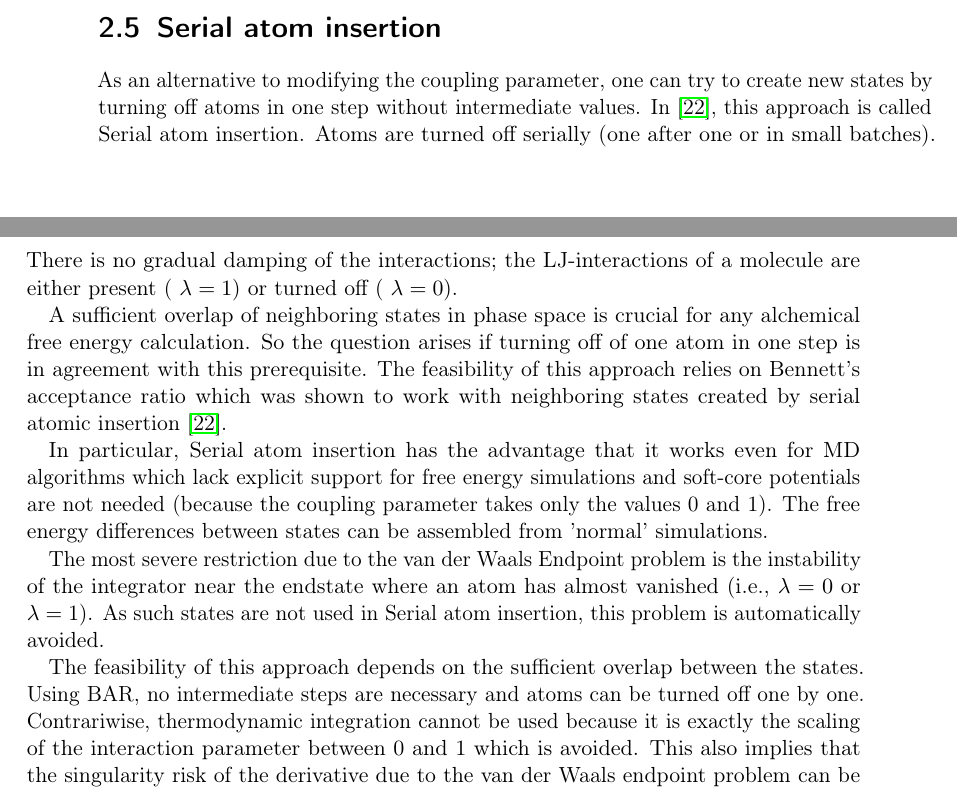
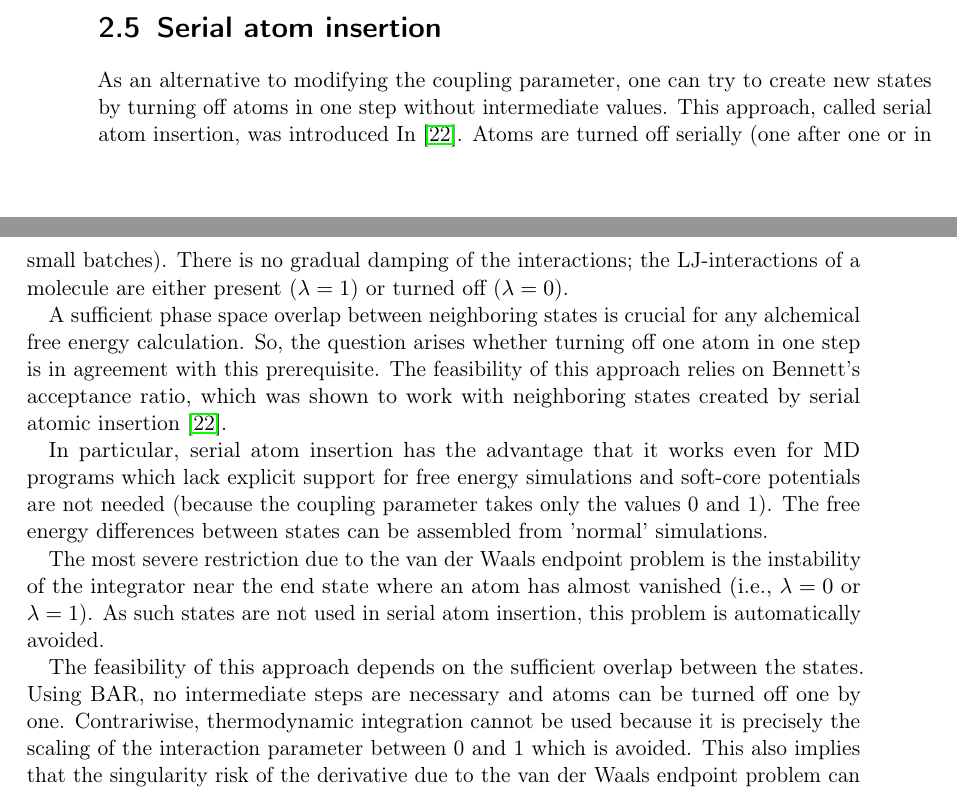
Before and after one commit to jalhackl/Master-Bioinformatik-Transformato, a LaTeX thesis (main.tex, which reads B) Chapters/free_energy_calculations.tex): two parts of pages 12 and 13 of 53, joined at a grey line, cut so that both start at the same text. Compiled offline with pdfLaTeX.

Commit message:
Serial atom insertion

```diff
--- a/B) Chapters/free_energy_calculations.tex
+++ b/B) Chapters/free_energy_calculations.tex
@@ -298,33 +298,32 @@ dummy atom contributions cancel out exactly. \cite{Fleck.2021}
 
 As an alternative to modifying the coupling parameter, one can
 try to create new states by turning off atoms in one step without
-intermediate values. In \cite{Boresch.2011}, this approach is called
-Serial atom insertion. Atoms are turned off serially (one after one
+intermediate values. This approach, called serial atom insertion, was introduced In \cite{Boresch.2011}. Atoms are turned off serially (one after one
 or in small batches). There is no gradual damping of the interactions; the
-LJ-interactions of a molecule are either present ( $\lambda=1$) or
-turned off ( $\lambda=0$).
+LJ-interactions of a molecule are either present ($\lambda=1$) or
+turned off ($\lambda=0$).
 
-A sufficient overlap of neighboring states in phase space is crucial
-for any alchemical free energy calculation. So the question arises
-if turning off of one atom in one step is in agreement with this prerequisite. The feasibility of this approach relies on Bennett's acceptance
-ratio which was shown to work with neighboring states created
+A sufficient phase space overlap between neighboring states is crucial
+for any alchemical free energy calculation. So, the question arises
+whether turning off one atom in one step is in agreement with this prerequisite. The feasibility of this approach relies on Bennett's acceptance
+ratio, which was shown to work with neighboring states created
 by serial atomic insertion \cite{Boresch.2011}.
 
-In particular, Serial atom insertion has the advantage that it works
-even for MD algorithms which lack explicit support for free energy
+In particular, serial atom insertion has the advantage that it works
+even for MD programs which lack explicit support for free energy
 simulations and soft-core potentials are not needed (because the coupling
 parameter takes only the values 0 and 1). The free energy differences
 between states can be assembled from 'normal' simulations.
 
-The most severe restriction due to the van der Waals Endpoint
-problem is the instability of the integrator near the endstate where an atom has almost vanished (i.e.,  $\lambda=0$ or  $\lambda=1$). As such states
-are not used in Serial atom insertion, this problem is automatically
+The most severe restriction due to the van der Waals endpoint
+problem is the instability of the integrator near the end state where an atom has almost vanished (i.e.,  $\lambda=0$ or  $\lambda=1$). As such states
+are not used in serial atom insertion, this problem is automatically
 avoided.
 
 The feasibility of this approach depends on the sufficient overlap
 between the states. Using BAR, no intermediate steps are necessary
 and atoms can be turned off one by one. Contrariwise, thermodynamic
-integration cannot be used because it is exactly the scaling of the
+integration cannot be used because it is precisely the scaling of the
 interaction parameter between 0 and 1 which is avoided. This also
 implies that the singularity risk of the derivative due to the van
 der Waals endpoint problem can be neglected (as this part of the problem
```
